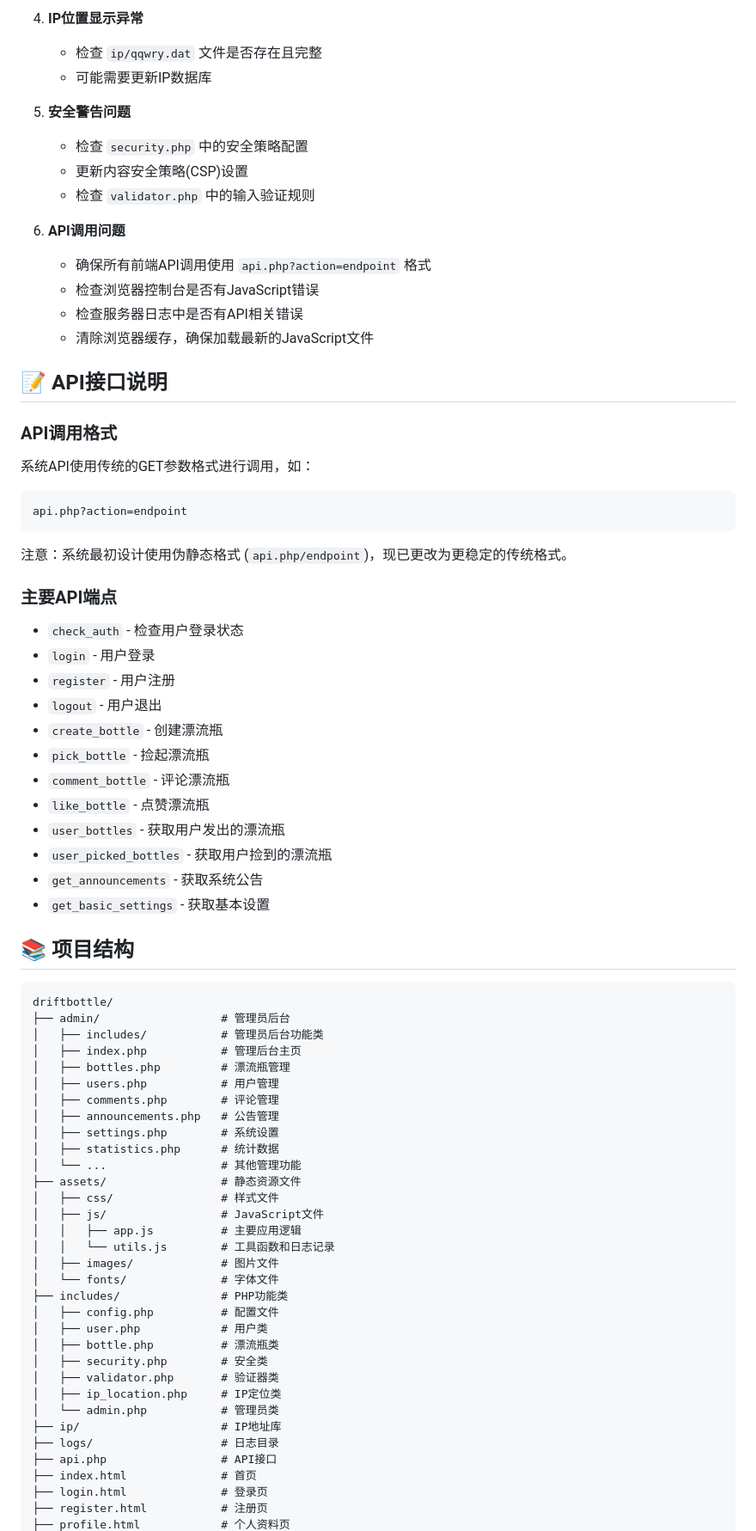
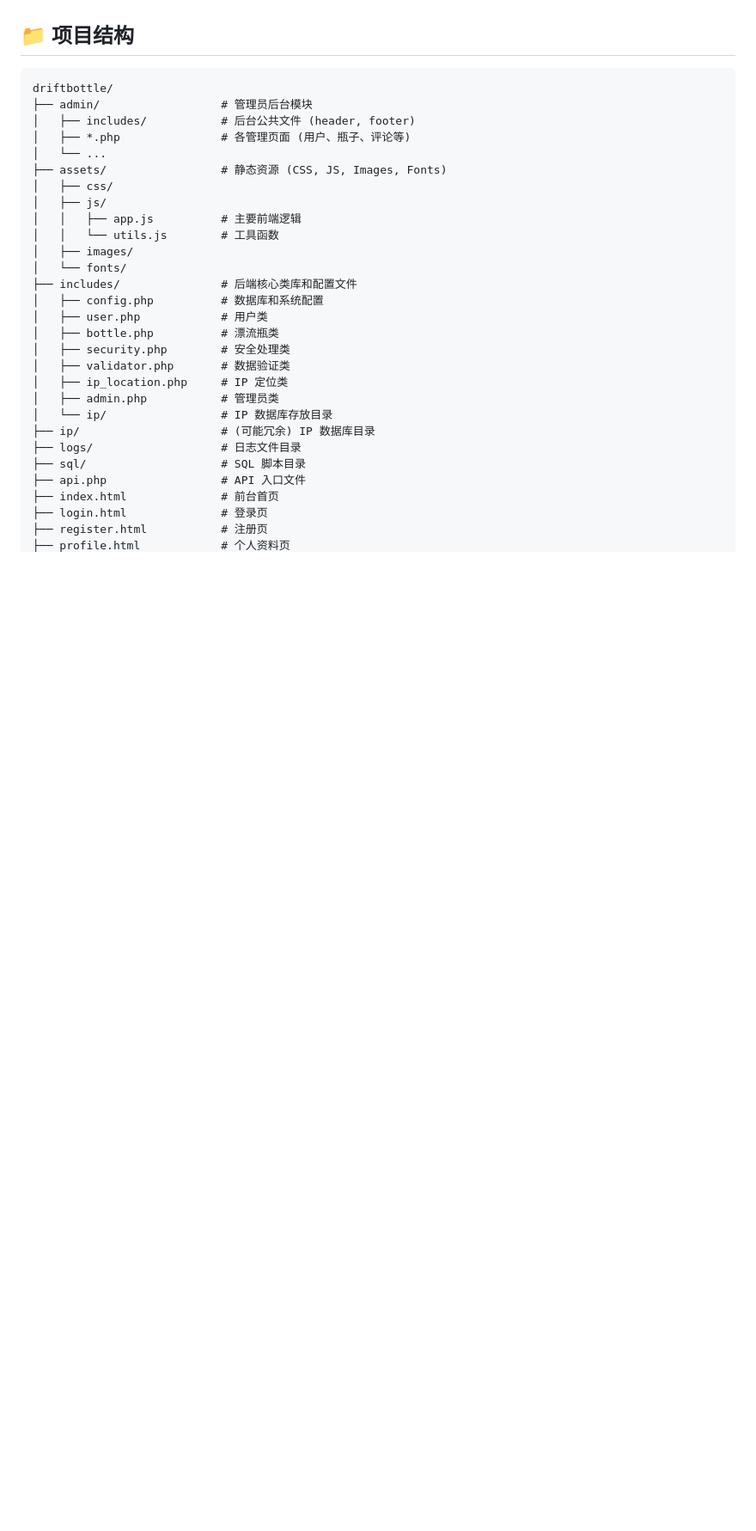
Before and after one commit to kggzs/Driftbottle, a Markdown page: README.md, the part around the change printed below. Shown: that part at 86% size. Drawn GitHub-style; blank space fills up the shorter version.

````diff
--- a/README.md
+++ b/README.md
@@ -164,77 +211,32 @@ mysql -u driftbottle_user -p driftbottle < update_script.sql
-4. **IP位置显示异常**
-   - 检查 `ip/qqwry.dat` 文件是否存在且完整
-   - 可能需要更新IP数据库
-
-5. **安全警告问题**
-   - 检查 `security.php` 中的安全策略配置
-   - 更新内容安全策略(CSP)设置
-   - 检查 `validator.php` 中的输入验证规则
-
-6. **API调用问题**
-   - 确保所有前端API调用使用 `api.php?action=endpoint` 格式
-   - 检查浏览器控制台是否有JavaScript错误
-   - 检查服务器日志中是否有API相关错误
-   - 清除浏览器缓存，确保加载最新的JavaScript文件
-
-## 📝 API接口说明
-
-### API调用格式
-
-系统API使用传统的GET参数格式进行调用，如：
-```
-api.php?action=endpoint
-```
-
-注意：系统最初设计使用伪静态格式 (`api.php/endpoint`)，现已更改为更稳定的传统格式。
-
-### 主要API端点
-
-- `check_auth` - 检查用户登录状态
-- `login` - 用户登录
-- `register` - 用户注册
-- `logout` - 用户退出
-- `create_bottle` - 创建漂流瓶
-- `pick_bottle` - 捡起漂流瓶
-- `comment_bottle` - 评论漂流瓶
-- `like_bottle` - 点赞漂流瓶
-- `user_bottles` - 获取用户发出的漂流瓶
-- `user_picked_bottles` - 获取用户捡到的漂流瓶
-- `get_announcements` - 获取系统公告
-- `get_basic_settings` - 获取基本设置
-
-## 📚 项目结构
+## 📁 项目结构
 
 ```
 driftbottle/
-├── admin/                  # 管理员后台
-│   ├── includes/           # 管理员后台功能类
-│   ├── index.php           # 管理后台主页
-│   ├── bottles.php         # 漂流瓶管理
-│   ├── users.php           # 用户管理
-│   ├── comments.php        # 评论管理
-│   ├── announcements.php   # 公告管理
-│   ├── settings.php        # 系统设置
-│   ├── statistics.php      # 统计数据
-│   └── ...                 # 其他管理功能
-├── assets/                 # 静态资源文件
-│   ├── css/                # 样式文件
-│   ├── js/                 # JavaScript文件
-│   │   ├── app.js          # 主要应用逻辑
-│   │   └── utils.js        # 工具函数和日志记录
-│   ├── images/             # 图片文件
-│   └── fonts/              # 字体文件
-├── includes/               # PHP功能类
-│   ├── config.php          # 配置文件
+├── admin/                  # 管理员后台模块
+│   ├── includes/           # 后台公共文件 (header, footer)
+│   ├── *.php               # 各管理页面 (用户、瓶子、评论等)
+│   └── ...
+├── assets/                 # 静态资源 (CSS, JS, Images, Fonts)
+│   ├── css/
+│   ├── js/
+│   │   ├── app.js          # 主要前端逻辑
+│   │   └── utils.js        # 工具函数
+│   ├── images/
+│   └── fonts/
+├── includes/               # 后端核心类库和配置文件
+│   ├── config.php          # 数据库和系统配置
 │   ├── user.php            # 用户类
 │   ├── bottle.php          # 漂流瓶类
-│   ├── security.php        # 安全类
-│   ├── validator.php       # 验证器类
-│   ├── ip_location.php     # IP定位类
-│   └── admin.php           # 管理员类
-├── ip/                     # IP地址库
-├── logs/                   # 日志目录
-├── api.php                 # API接口
-├── index.html              # 首页
+│   ├── security.php        # 安全处理类
+│   ├── validator.php       # 数据验证类
+│   ├── ip_location.php     # IP 定位类
+│   ├── admin.php           # 管理员类
+│   └── ip/                 # IP 数据库存放目录
+├── ip/                     # (可能冗余) IP 数据库目录
+├── logs/                   # 日志文件目录
+├── sql/                    # SQL 脚本目录
+├── api.php                 # API 入口文件
+├── index.html              # 前台首页
 ├── login.html              # 登录页
 ├── register.html           # 注册页
 ├── profile.html            # 个人资料页
````
Also changed, not shown: other parts of README.md (+235 -251 lines).
